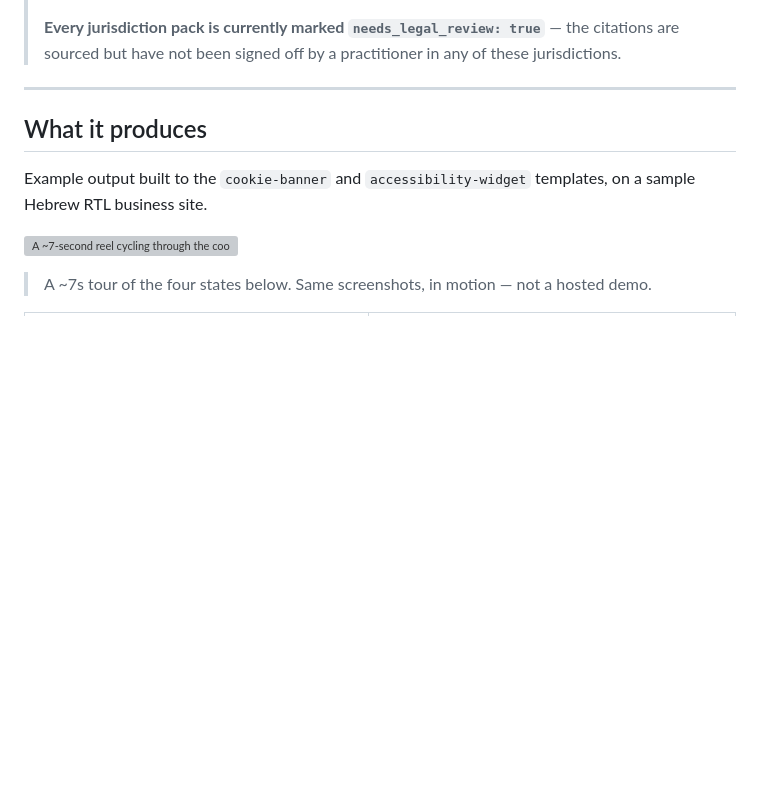
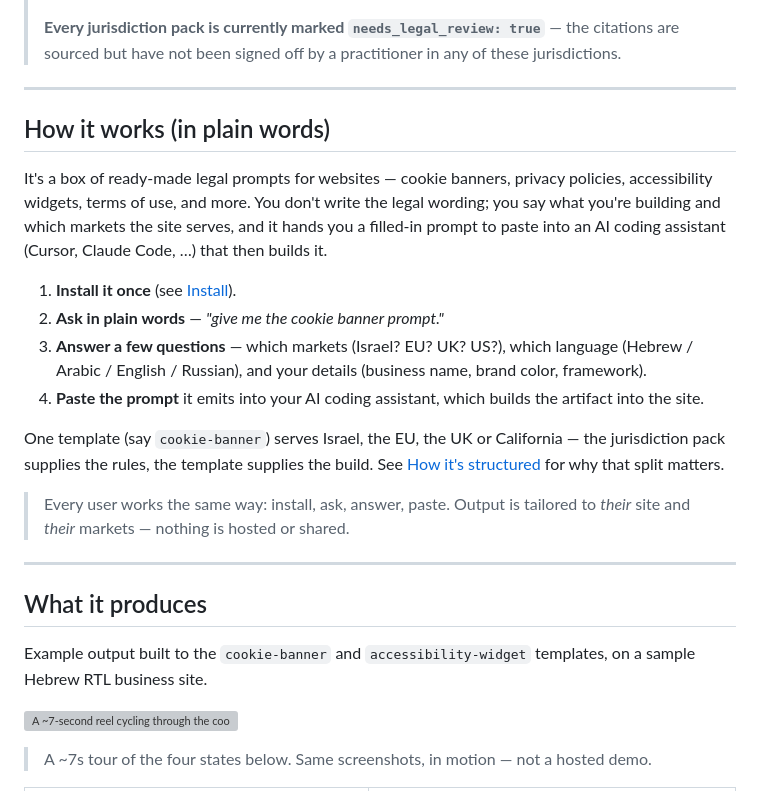
Before and after one commit to ward3107/web-compliance-prompts, a Markdown page: README.md, the part around the change. Rendered like a GitHub page; blank space fills up the shorter version; grey boxes are pictures that could not be loaded.

Commit message:
Add plain-language 'How it works' section to README
A short, non-technical quick-start near the top: what the repo is, the
install-ask-answer-paste flow, and that one template serves every jurisdiction
via the pack split. Links to the existing Install and How it's structured
sections.

Co-Authored-By: Claude Opus 4.8 <noreply@anthropic.com>
Claude-Session: https://claude.ai/code/session_017CP8SWczLgYQq21siCvJa6

```diff
--- a/README.md
+++ b/README.md
@@ -23,6 +23,31 @@ support.
 > **Every jurisdiction pack is currently marked `needs_legal_review: true`** —
 > the citations are sourced but have not been signed off by a practitioner in
 > any of these jurisdictions.
+
+---
+
+## How it works (in plain words)
+
+It's a box of ready-made legal prompts for websites — cookie banners, privacy
+policies, accessibility widgets, terms of use, and more. You don't write the
+legal wording; you say what you're building and which markets the site serves,
+and it hands you a filled-in prompt to paste into an AI coding assistant
+(Cursor, Claude Code, …) that then builds it.
+
+1. **Install it once** (see [Install](#install)).
+2. **Ask in plain words** — *"give me the cookie banner prompt."*
+3. **Answer a few questions** — which markets (Israel? EU? UK? US?), which
+   language (Hebrew / Arabic / English / Russian), and your details (business
+   name, brand color, framework).
+4. **Paste the prompt** it emits into your AI coding assistant, which builds the
+   artifact into the site.
+
+One template (say `cookie-banner`) serves Israel, the EU, the UK or California —
+the jurisdiction pack supplies the rules, the template supplies the build. See
+[How it's structured](#how-its-structured) for why that split matters.
+
+> Every user works the same way: install, ask, answer, paste. Output is tailored
+> to *their* site and *their* markets — nothing is hosted or shared.
 
 ---
 
```
